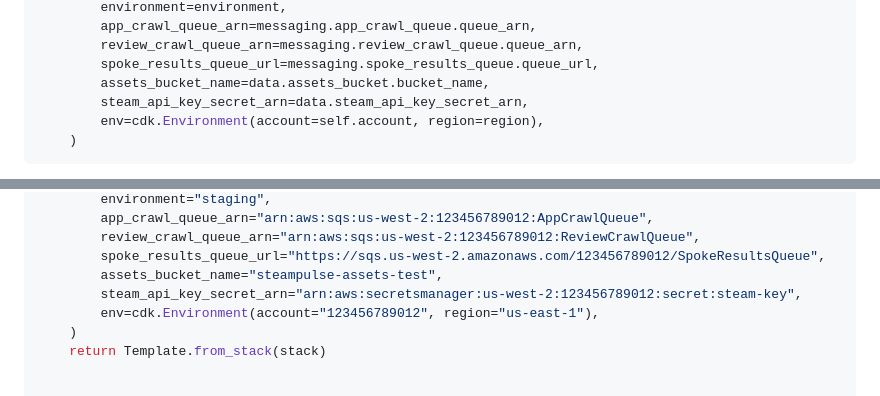
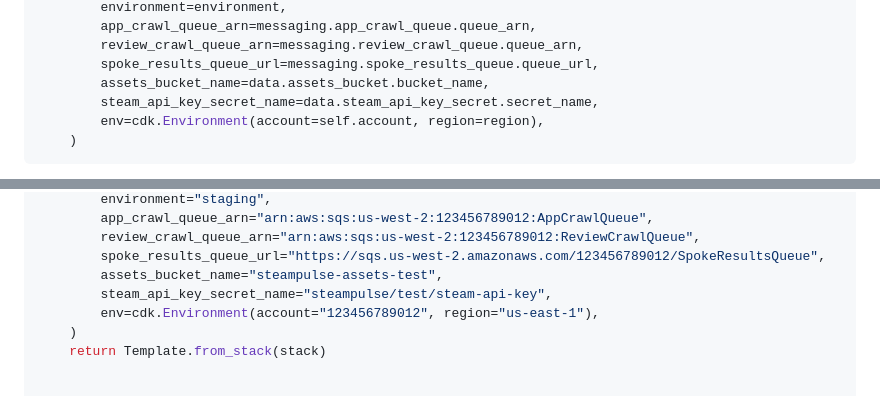
Before and after one commit to iganza/steam-pulse, a Markdown page: scripts/prompts/crawl-spoke-stack.md, 2 parts joined by grey strips. GitHub-like rendering.

````diff
--- a/scripts/prompts/crawl-spoke-stack.md
+++ b/scripts/prompts/crawl-spoke-stack.md
@@ -915,7 +919,7 @@ for region in config.spoke_region_list:
         review_crawl_queue_arn=messaging.review_crawl_queue.queue_arn,
         spoke_results_queue_url=messaging.spoke_results_queue.queue_url,
         assets_bucket_name=data.assets_bucket.bucket_name,
-        steam_api_key_secret_arn=data.steam_api_key_secret_arn,
+        steam_api_key_secret_name=data.steam_api_key_secret.secret_name,
         env=cdk.Environment(account=self.account, region=region),
     )
 ```
@@ -1006,7 +1010,7 @@ def template():
         review_crawl_queue_arn="arn:aws:sqs:us-west-2:123456789012:ReviewCrawlQueue",
         spoke_results_queue_url="https://sqs.us-west-2.amazonaws.com/123456789012/SpokeResultsQueue",
         assets_bucket_name="steampulse-assets-test",
-        steam_api_key_secret_arn="arn:aws:secretsmanager:us-west-2:123456789012:secret:steam-key",
+        steam_api_key_secret_name="steampulse/test/steam-api-key",
         env=cdk.Environment(account="123456789012", region="us-east-1"),
     )
     return Template.from_stack(stack)
````
Also changed, not shown: other parts of scripts/prompts/crawl-spoke-stack.md (+6 -2 lines).
